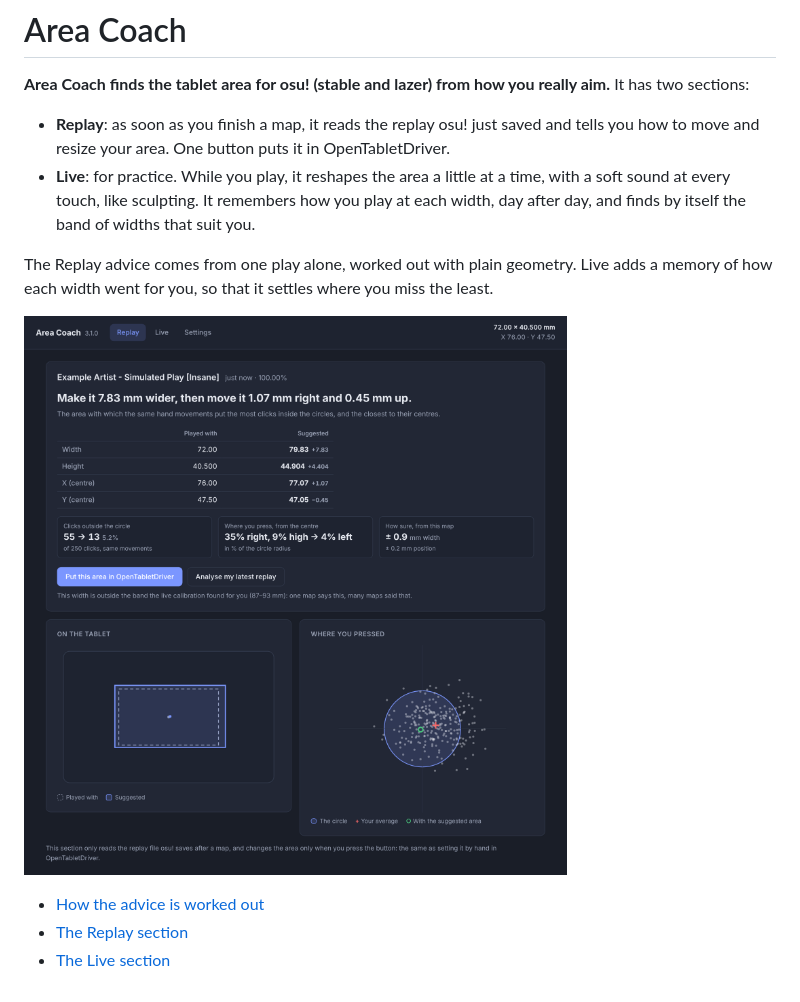
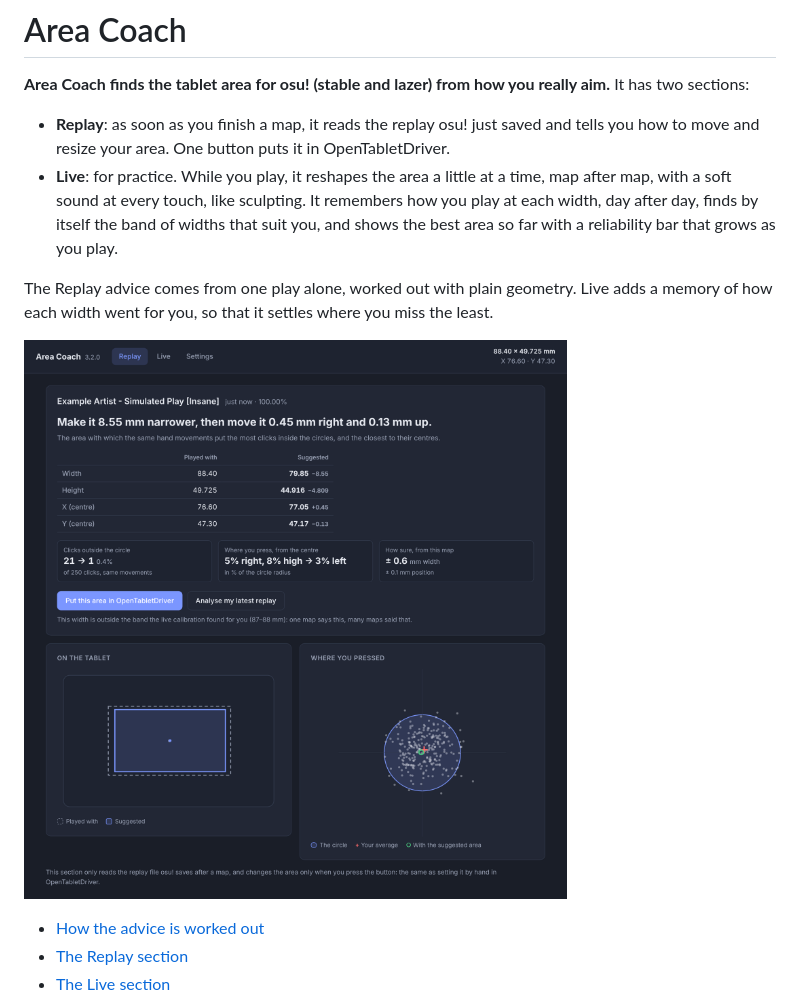
Before and after one commit to denwii/AreaCoach, a Markdown page: README.md, the part around one of its changes. Drawn GitHub-style; pictures changed too: docs/screenshots/replay.png.

```diff
--- a/README.md
+++ b/README.md
@@ -5,9 +5,10 @@ It has two sections:
 
 - **Replay**: as soon as you finish a map, it reads the replay osu! just saved and tells
   you how to move and resize your area. One button puts it in OpenTabletDriver.
-- **Live**: for practice. While you play, it reshapes the area a little at a time, with
-  a soft sound at every touch, like sculpting. It remembers how you play at each width,
-  day after day, and finds by itself the band of widths that suit you.
+- **Live**: for practice. While you play, it reshapes the area a little at a time, map
+  after map, with a soft sound at every touch, like sculpting. It remembers how you play
+  at each width, day after day, finds by itself the band of widths that suit you, and
+  shows the best area so far with a reliability bar that grows as you play.
 
 The Replay advice comes from one play alone, worked out with plain geometry. Live adds a
 memory of how each width went for you, so that it settles where you miss the least.
```
Also changed, not shown: other parts of README.md (+61 -20 lines), CHANGELOG.md (+20 -0 lines), docs/screenshots/live.png, docs/screenshots/settings.png, 13 other files.
